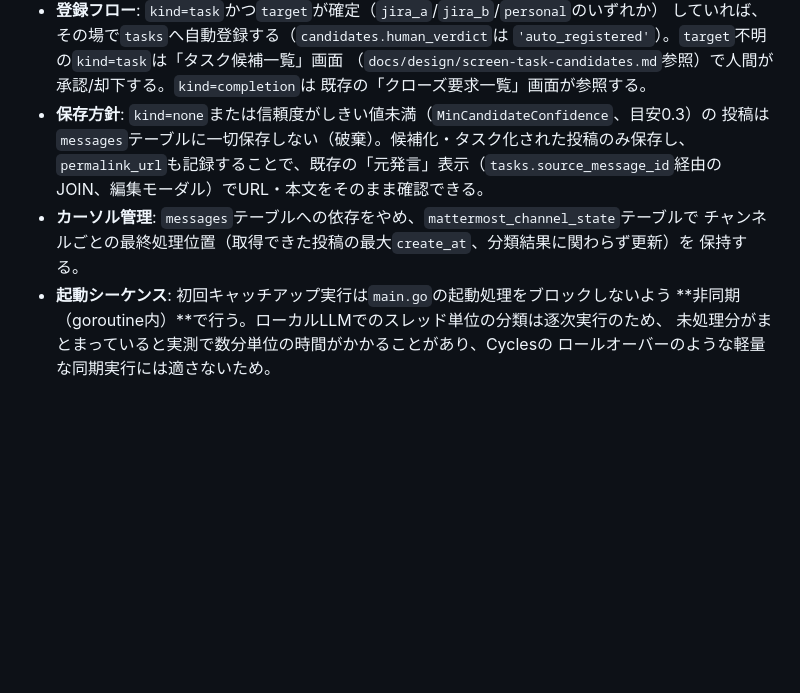
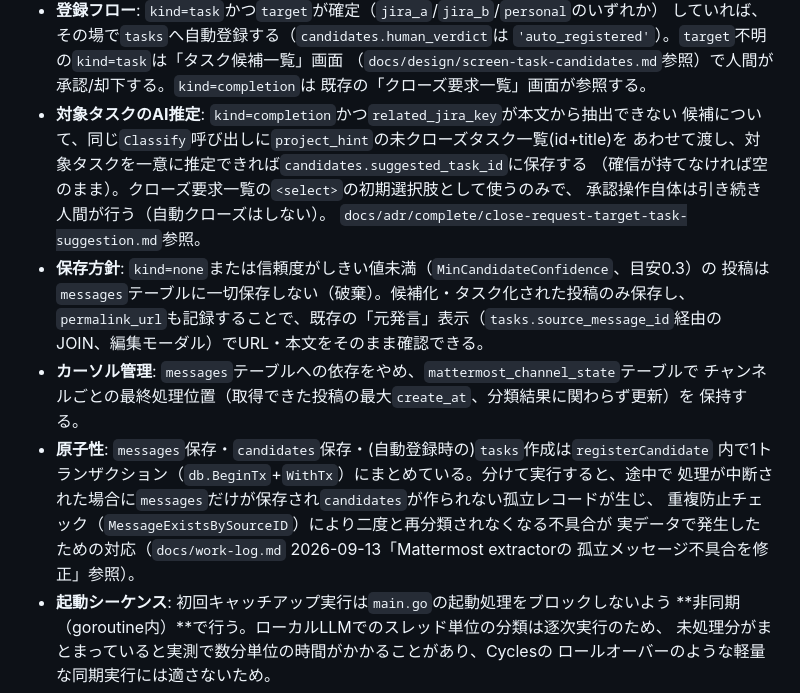
Before and after one commit to s-ono-123456/taskmanager, a Markdown page: docs/design/data-model.md, the part around the change. GitHub-like rendering; blank space fills up the shorter version.

```diff
--- a/docs/design/data-model.md
+++ b/docs/design/data-model.md
@@ -130,6 +130,12 @@ Mattermost APIをポーリングして取得した投稿を**取得時に即座
   `'auto_registered'`）。`target`不明の`kind=task`は「タスク候補一覧」画面
   （`docs/design/screen-task-candidates.md`参照）で人間が承認/却下する。`kind=completion`は
   既存の「クローズ要求一覧」画面が参照する。
+- **対象タスクのAI推定**: `kind=completion`かつ`related_jira_key`が本文から抽出できない
+  候補について、同じ`Classify`呼び出しに`project_hint`の未クローズタスク一覧(id+title)を
+  あわせて渡し、対象タスクを一意に推定できれば`candidates.suggested_task_id`に保存する
+  （確信が持てなければ空のまま）。クローズ要求一覧の`<select>`の初期選択肢として使うのみで、
+  承認操作自体は引き続き人間が行う（自動クローズはしない）。
+  `docs/adr/complete/close-request-target-task-suggestion.md`参照。
 - **保存方針**: `kind=none`または信頼度がしきい値未満（`MinCandidateConfidence`、目安0.3）の
   投稿は`messages`テーブルに一切保存しない（破棄）。候補化・タスク化された投稿のみ保存し、
   `permalink_url`も記録することで、既存の「元発言」表示（`tasks.source_message_id`経由の
@@ -137,6 +143,12 @@ Mattermost APIをポーリングして取得した投稿を**取得時に即座
 - **カーソル管理**: `messages`テーブルへの依存をやめ、`mattermost_channel_state`テーブルで
   チャンネルごとの最終処理位置（取得できた投稿の最大`create_at`、分類結果に関わらず更新）を
   保持する。
+- **原子性**: `messages`保存・`candidates`保存・(自動登録時の)`tasks`作成は`registerCandidate`
+  内で1トランザクション（`db.BeginTx`+`WithTx`）にまとめている。分けて実行すると、途中で
+  処理が中断された場合に`messages`だけが保存され`candidates`が作られない孤立レコードが生じ、
+  重複防止チェック（`MessageExistsBySourceID`）により二度と再分類されなくなる不具合が
+  実データで発生したための対応（`docs/work-log.md` 2026-09-13「Mattermost extractorの
+  孤立メッセージ不具合を修正」参照）。
 - **起動シーケンス**: 初回キャッチアップ実行は`main.go`の起動処理をブロックしないよう
   **非同期（goroutine内）**で行う。ローカルLLMでのスレッド単位の分類は逐次実行のため、
   未処理分がまとまっていると実測で数分単位の時間がかかることがあり、Cyclesの
```
Also changed, not shown: docs/design/task-management-automation.md (+14 -6 lines), docs/work-log.md (+26 -0 lines).
